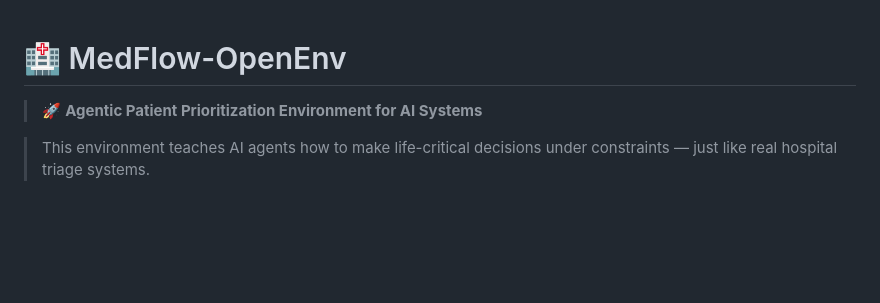
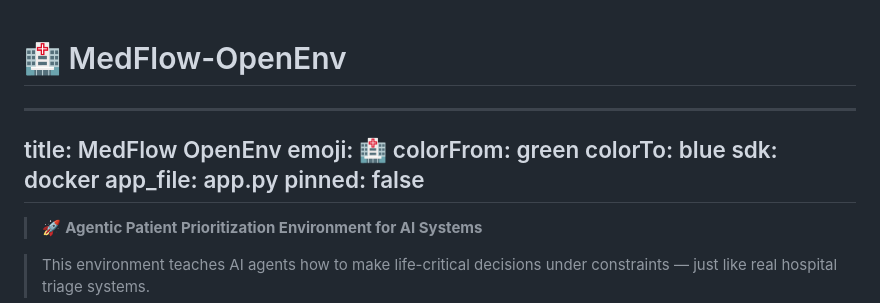
Before and after one commit to shriom17/MedFlow-OpenEnv, a Markdown page: README.md, the part around the change. Drawn GitHub-style; blank space fills up the shorter version.

Commit message:
hf template updated

```diff
--- a/README.md
+++ b/README.md
@@ -1,4 +1,14 @@
 # 🏥 MedFlow-OpenEnv
+
+---
+title: MedFlow OpenEnv
+emoji: 🏥
+colorFrom: green
+colorTo: blue
+sdk: docker
+app_file: app.py
+pinned: false
+---
 
 > 🚀 **Agentic Patient Prioritization Environment for AI Systems**
 
```
